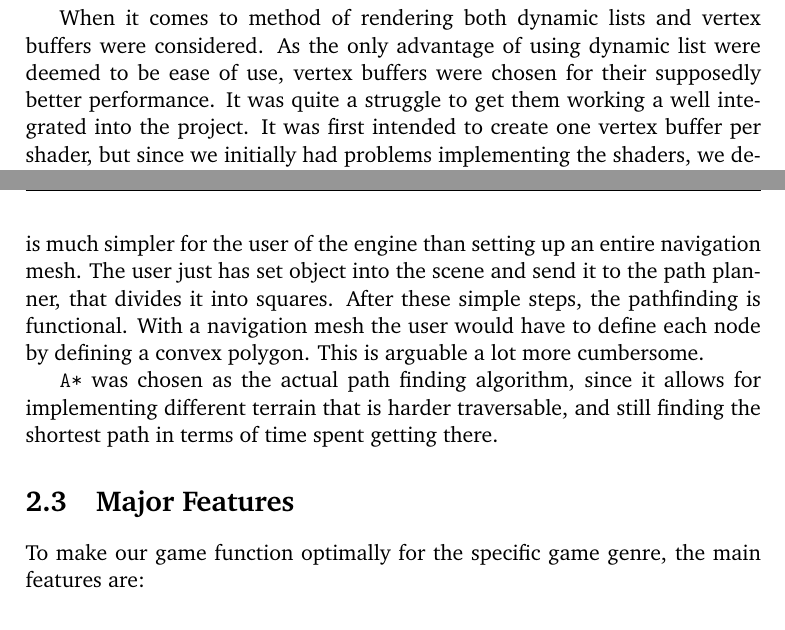
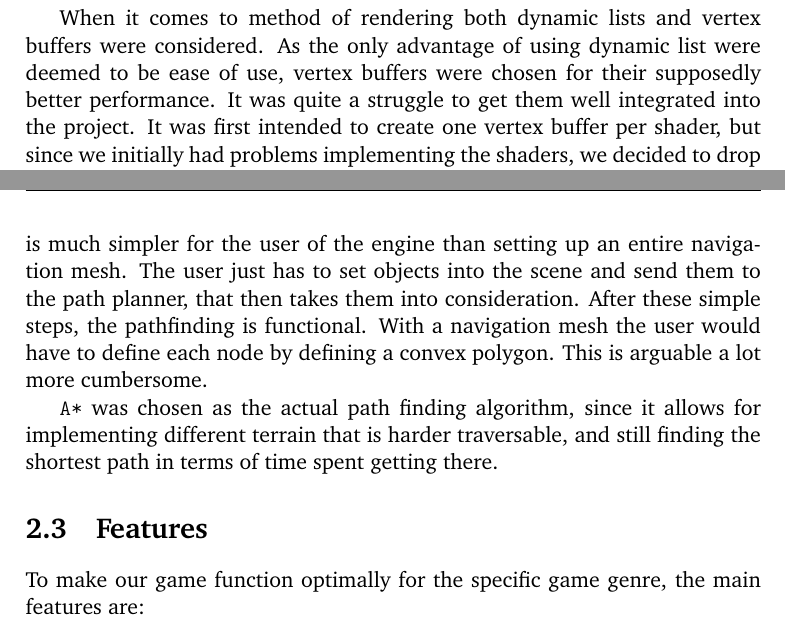
Before and after one commit to jumoel/itu-gameengine, a LaTeX book (Documentation/Documentation.tex): two parts of pages 9 and 10 of 24, joined at a grey line, cut so that both start at the same text. Compiled offline with pdfLaTeX; the source files are stored in an older character set and shown here as Unicode.

Commit message:
Documentation: Minor fixes.

```diff
--- a/Documentation/Documentation.tex
+++ b/Documentation/Documentation.tex
@@ -117,7 +117,7 @@ Displaying graphics on the screen is the most important part of every game engin
 
 As far as importing assets both models and textures would have to be imported, and two options were considered: using a library and wrap it into the engine or write custom importers. They both have their distinct advantages. Using a library will save precious time on having to implement an importer as well as allowing us to import a wide range of file formats. On the other hand creating a custom loader would let us control exactly how the loading occurs and optimize it for performance. Since it was deemed interesting and educational to create a custom loader and since it would allow for better performance, this approach was chosen, and a custom \texttt{.TGA}-texture loader was created and is part of the engine. We started on a custom \texttt{MS3D}-loader, but ended up utilizing a library for all of the model loading. The library of choice was \textit{Assimp}, since it was fairly simple to use and supported a lot of different file formats.
 
-When it comes to method of rendering both dynamic lists and vertex buffers were considered. As the only advantage of using dynamic list were deemed to be ease of use, vertex buffers were chosen for their supposedly better performance. It was quite a struggle to get them working a well integrated into the project. It was first intended to create one vertex buffer per shader, but since we initially had problems implementing the shaders, we decided to drop them for lack of time. Thus, we ended up with one big vertex buffer, since it would theoretically yield the best performance. However, it was soon realized that it was much simpler to work with one vertex buffer per object, and as such this solution was implemented instead, even though the performance might be a bit worse.
+When it comes to method of rendering both dynamic lists and vertex buffers were considered. As the only advantage of using dynamic list were deemed to be ease of use, vertex buffers were chosen for their supposedly better performance. It was quite a struggle to get them well integrated into the project. It was first intended to create one vertex buffer per shader, but since we initially had problems implementing the shaders, we decided to drop them for lack of time. Thus, we ended up with one big vertex buffer, since it would theoretically yield the best performance. However, it was soon realized that it was much simpler to work with one vertex buffer per object, and as such this solution was implemented instead, even though the performance might be a bit worse.
 
 \subsection{Physics System}
 \label{sec:DesignPhysicsSystem}
@@ -125,12 +125,12 @@ The physics system in an \textit{RTS} is an ideal place to cut corners. Since th
 
 \subsection{Path Planner}
 \label{sec:DesignPathPlanner}
-Pathfinding is an essential component of any \textit{RTS} game, and we also needed it in our engine. This could  be done in a number of different ways (navigation mesh, grid based path finding, using an \texttt{A*} algorithm, breadth first search, etc.). Since the world of \textit{RTS} games are typically fairly open we decided to make the path finding grid based, because of the simplicity. The precision of the pathing can then be altered via the number of grid divisions. However, the precision is reversely proportional with the performance of the path finding. One might argue that for performance it would be better to implement a navigation mesh. However, the simplicity of setting up a grid based path finding is much simpler for the user of the engine than setting up an entire navigation mesh. The user just has set object into the scene and send it to the path planner, that divides it into squares. After these simple steps, the pathfinding is functional. With a navigation mesh the user would have to define each node by defining a convex polygon. This is arguable a lot more cumbersome.
+Pathfinding is an essential component of any \textit{RTS} game, and we also needed it in our engine. This could  be done in a number of different ways (navigation mesh, grid based path finding, using an \texttt{A*} algorithm, breadth first search, etc.). Since the world of \textit{RTS} games are typically fairly open we decided to make the path finding grid based, because of the simplicity. The precision of the pathing can then be altered via the number of grid divisions. However, the precision is reversely proportional with the performance of the path finding. One might argue that for performance it would be better to implement a navigation mesh. However, the simplicity of setting up a grid based path finding is much simpler for the user of the engine than setting up an entire navigation mesh. The user just has to set objects into the scene and send them to the path planner, that then takes them into consideration. After these simple steps, the pathfinding is functional. With a navigation mesh the user would have to define each node by defining a convex polygon. This is arguable a lot more cumbersome.
 
 \texttt{A*} was chosen as the actual path finding algorithm, since it allows for implementing different terrain that is harder traversable, and still finding the shortest path in terms of time spent getting there.
 
-\section{Major Features}
-\label{sec:MajorFeatures}
+\section{Features}
+\label{sec:Features}
 To make our game function optimally for the specific game genre, the main features are:
 
 \begin{itemize}
```
Also changed, not shown: Documentation/Documentation.tex (4 more changed lines).
